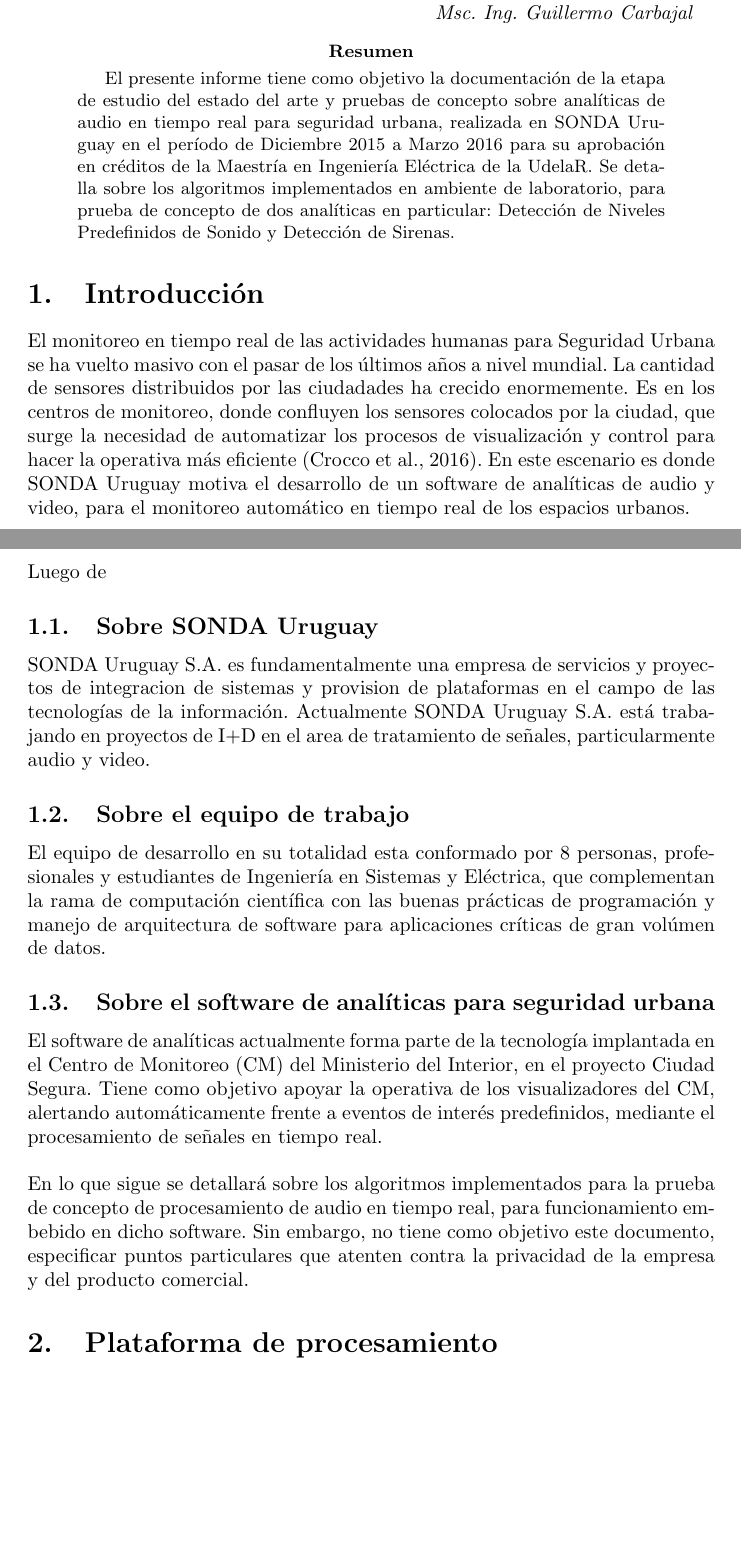
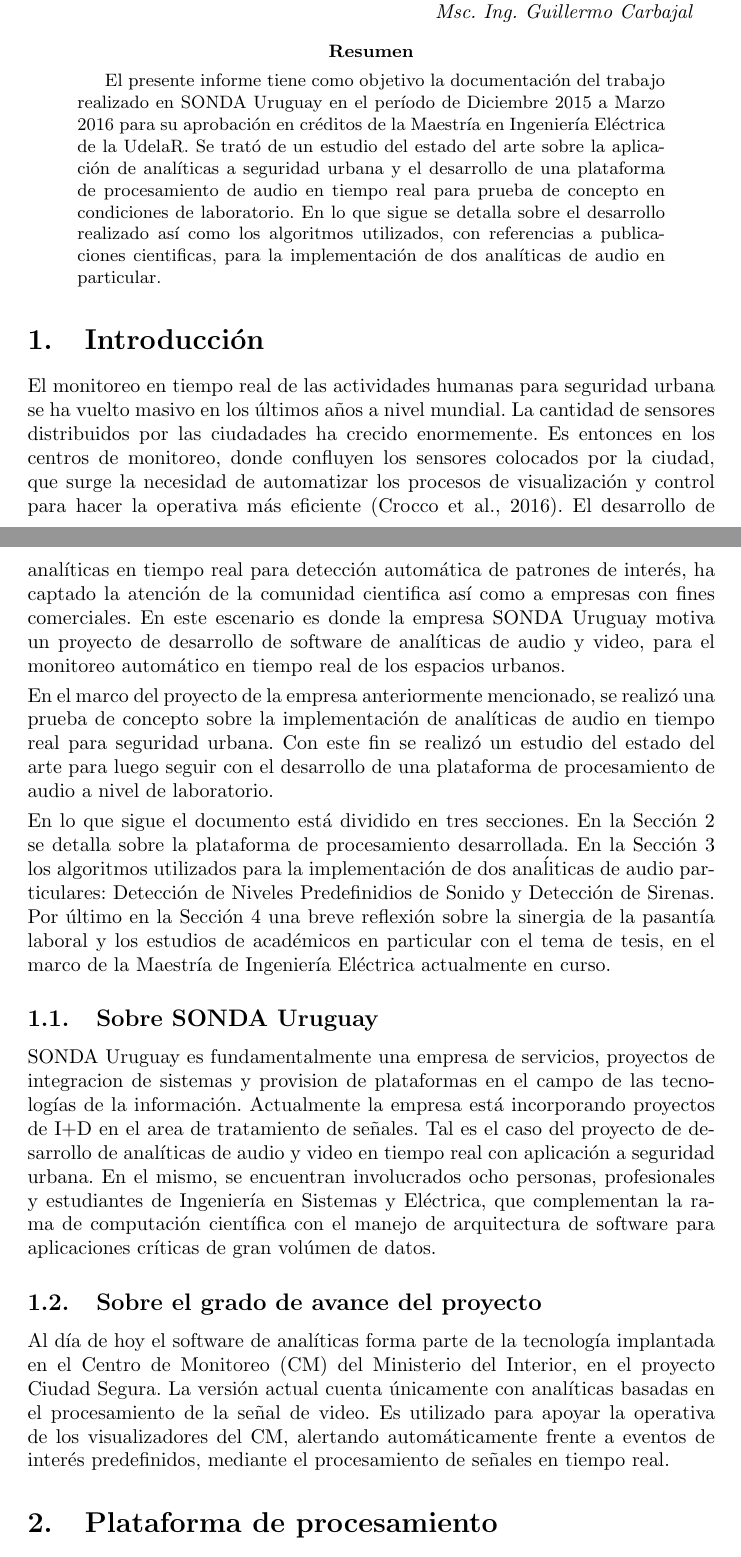
Before and after one commit to juanbraga/informe_pasantia, a LaTeX paper (informe.tex): two parts of pages 1 and 2 of 8, joined at a grey line, cut so that both start at the same text, the shorter picture padded with empty space. Compiled offline with pdfLaTeX.

Commit message:
taking shape

```diff
--- a/informe.tex
+++ b/informe.tex
@@ -30,7 +30,7 @@
 %	DOCUMENT INFORMATION
 %----------------------------------------------------------------------------------------
 
-\title{\textbf{Desarrollo de módulo de procesamiento de audio en tiempo real con aplicación a seguridad urbana}\\ \textsc{Pasantía Laboral en SONDA Uruguay}\\
+\title{\textbf{Desarrollo de plataforma de procesamiento de audio en tiempo real con aplicación a seguridad urbana}\\ \textsc{Pasantía Laboral en SONDA Uruguay}\\
 \large \textsc{Maestría en Ingeniería Eléctrica} del \textit{Instituto de Ingeniería Eléctrica, Facultad de Ingeniería, Universidad de la República, Uruguay.}}
 
 \author{\textit{Ing. Juan Braga}}
@@ -55,7 +55,7 @@
 %----------------------------------------------------------------------------------------
 
 \begin{abstract}
-El presente informe tiene como objetivo la documentación de la etapa de estudio del estado del arte y pruebas de concepto sobre analíticas de audio en tiempo real para seguridad urbana, realizada en SONDA Uruguay en el período de Diciembre 2015 a Marzo 2016 para su aprobación en créditos de la Maestría en Ingeniería Eléctrica de la UdelaR. Se detalla sobre los algoritmos implementados en ambiente de laboratorio, para prueba de concepto de dos analíticas en particular: Detección de Niveles Predefinidos de Sonido y Detección de Sirenas.
+El presente informe tiene como objetivo la documentación del trabajo realizado en SONDA Uruguay en el período de Diciembre 2015 a Marzo 2016 para su aprobación en créditos de la Maestría en Ingeniería Eléctrica de la UdelaR. Se trató de un estudio del estado del arte sobre la aplicación de analíticas a seguridad urbana y el desarrollo de una plataforma de procesamiento de audio en tiempo real para prueba de concepto en condiciones de laboratorio. En lo que sigue se detalla sobre el desarrollo realizado así como los algoritmos utilizados, con referencias a publicaciones cientificas, para la implementación de dos analíticas de audio en particular.
 \end{abstract}
 
 %----------------------------------------------------------------------------------------
@@ -63,22 +63,20 @@
 %----------------------------------------------------------------------------------------
 
 \section{Introducción}
-El monitoreo en tiempo real de las actividades humanas para Seguridad Urbana se ha vuelto masivo con el pasar de los últimos años a nivel mundial. La cantidad de sensores distribuidos por las ciudadades ha crecido enormemente. Es en los centros de monitoreo, donde confluyen los sensores colocados por la ciudad, que surge la necesidad de automatizar los procesos de visualización y control para hacer la operativa más eficiente \citep{Crocco:2016:ASS:2891449.2871183}. En este escenario es donde SONDA Uruguay motiva el desarrollo de un software de analíticas de audio y video, para el monitoreo automático en tiempo real de los espacios urbanos.
+El monitoreo en tiempo real de las actividades humanas para seguridad urbana se ha vuelto masivo en los últimos años a nivel mundial. La cantidad de sensores distribuidos por las ciudadades ha crecido enormemente. Es entonces en los centros de monitoreo, donde confluyen los sensores colocados por la ciudad, que surge la necesidad de automatizar los procesos de visualización y control para hacer la operativa más eficiente \citep{Crocco:2016:ASS:2891449.2871183}. El desarrollo de analíticas en tiempo real para detección automática de patrones de interés, ha captado la atención de la comunidad cientifica así como a empresas con fines comerciales. En este escenario es donde la empresa SONDA Uruguay motiva un proyecto de desarrollo de software de analíticas de audio y video, para el monitoreo automático en tiempo real de los espacios urbanos.
 
 \smallskip
-Luego de
+En el marco del proyecto de la empresa anteriormente mencionado, se realizó una prueba de concepto sobre la implementación de analíticas de audio en tiempo real para seguridad urbana. Con este fin se realizó un estudio del estado del arte para luego seguir con el desarrollo de una plataforma de procesamiento de audio a nivel de laboratorio.
+
+\smallskip
+En lo que sigue el documento está dividido en tres secciones. En la Sección \ref{PP} se detalla sobre la plataforma de procesamiento desarrollada. En la Sección \ref{analiticas} los algoritmos utilizados para la implementación de dos anaĺiticas de audio particulares: Detección de Niveles Predefinidios de Sonido y Detección de Sirenas. Por último en la Sección \ref{concl} una breve reflexión sobre la sinergia de la pasantía laboral y los estudios de académicos en particular con el tema de tesis, en el marco de la Maestría de Ingeniería Eléctrica actualmente en curso.
 
 \subsection{Sobre SONDA Uruguay}
-SONDA Uruguay S.A. es fundamentalmente una empresa de servicios y proyectos de integracion de sistemas y provision de plataformas en el campo de las tecnologías de la información. Actualmente SONDA Uruguay S.A. está trabajando en proyectos de I+D en el area de tratamiento de señales, particularmente audio y video.
+SONDA Uruguay es fundamentalmente una empresa de servicios, proyectos de integracion de sistemas y provision de plataformas en el campo de las tecnologías de la información. Actualmente la empresa está incorporando proyectos de I+D en el area de tratamiento de señales. Tal es el caso del proyecto de desarrollo de analíticas de audio y video en tiempo real con aplicación a seguridad urbana. En el mismo, se encuentran involucrados ocho personas, profesionales y estudiantes de Ingeniería en Sistemas y Eléctrica, que complementan la rama de computación científica con el manejo de arquitectura de software para aplicaciones críticas de gran volúmen de datos.
 
-\subsection{Sobre el equipo de trabajo}
-El equipo de desarrollo en su totalidad esta conformado por 8 personas, profesionales y estudiantes de Ingeniería en Sistemas y Eléctrica, que complementan la rama de computación científica con las buenas prácticas de programación y manejo de arquitectura de software para aplicaciones críticas de gran volúmen de datos.
+\subsection{Sobre el grado de avance del proyecto}
+Al día de hoy el software de analíticas forma parte de la tecnología implantada en el Centro de Monitoreo (CM) del Ministerio del Interior, en el proyecto Ciudad Segura. La versión actual cuenta únicamente con analíticas basadas en el procesamiento de la señal de video. Es utilizado para apoyar la operativa de los visualizadores del CM, alertando automáticamente frente a eventos de interés predefinidos, mediante el procesamiento de señales en tiempo real.
 
-\subsection{Sobre el software de analíticas para seguridad urbana}
-El software de analíticas actualmente forma parte de la tecnología implantada en el Centro de Monitoreo (CM) del Ministerio del Interior, en el proyecto Ciudad Segura. Tiene como objetivo apoyar la operativa de los visualizadores del CM, alertando automáticamente frente a eventos de interés predefinidos, mediante el procesamiento de señales en tiempo real.
-
-\bigskip
-En lo que sigue se detallará sobre los algoritmos implementados para la prueba de concepto de procesamiento de audio en tiempo real, para funcionamiento embebido en dicho software. Sin embargo, no tiene como objetivo este documento, especificar puntos particulares que atenten contra la privacidad de la empresa y del producto comercial.
 
 %----------------------------------------------------------------------------------------
 %	SECTION 2
```
Also changed, not shown: informe.tex (6 more changed lines).
